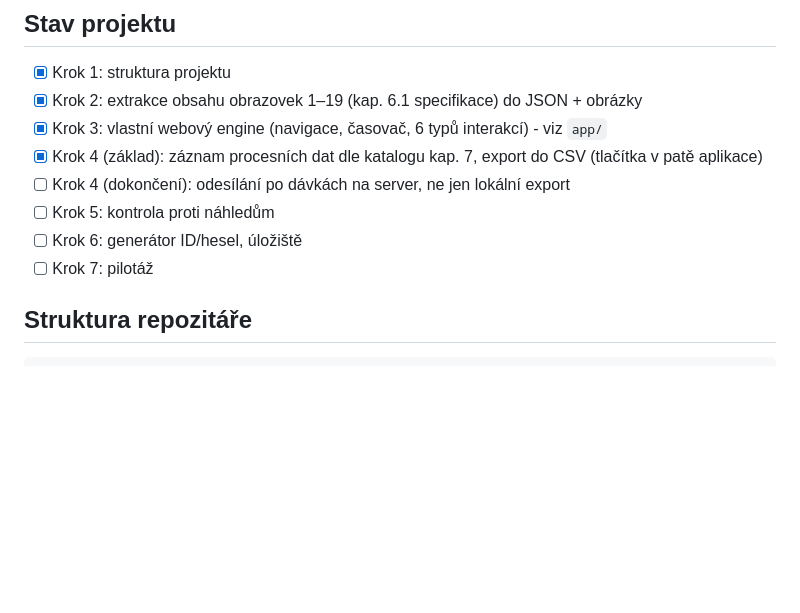
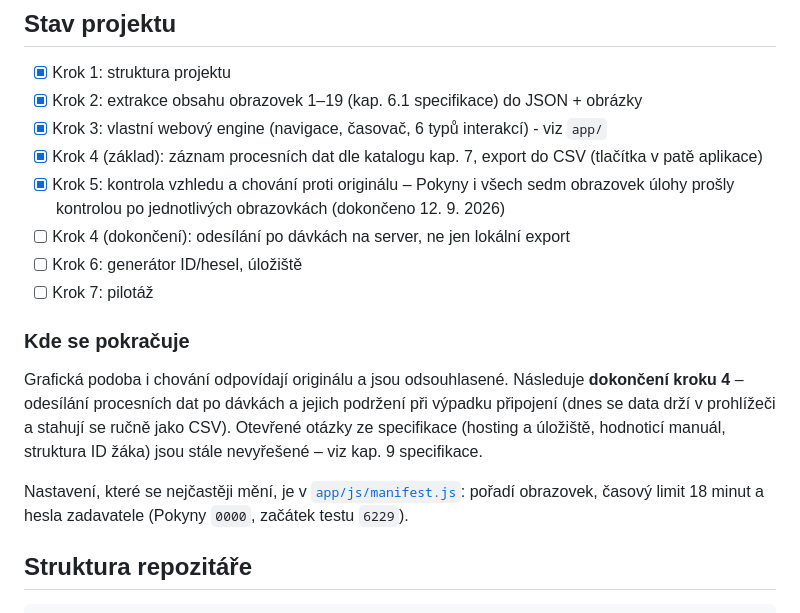
Before and after one commit to klementlibor-uhk/tucnaci, a Markdown page: README.md, the part around the change. GitHub-like rendering; blank space fills up the shorter version.

Commit message:
README: stav po dokonceni ladeni vzhledu a kde se pokracuje
Co-Authored-By: Claude Opus 5 <noreply@anthropic.com>

```diff
--- a/README.md
+++ b/README.md
@@ -13,10 +13,21 @@ Plná specifikace: [`docs/specifikace.md`](docs/specifikace.md).
 - [x] Krok 2: extrakce obsahu obrazovek 1–19 (kap. 6.1 specifikace) do JSON + obrázky
 - [x] Krok 3: vlastní webový engine (navigace, časovač, 6 typů interakcí) - viz `app/`
 - [x] Krok 4 (základ): záznam procesních dat dle katalogu kap. 7, export do CSV (tlačítka v patě aplikace)
+- [x] Krok 5: kontrola vzhledu a chování proti originálu – Pokyny i všech sedm obrazovek úlohy
+  prošly kontrolou po jednotlivých obrazovkách (dokončeno 12. 9. 2026)
 - [ ] Krok 4 (dokončení): odesílání po dávkách na server, ne jen lokální export
-- [ ] Krok 5: kontrola proti náhledům
 - [ ] Krok 6: generátor ID/hesel, úložiště
 - [ ] Krok 7: pilotáž
+
+### Kde se pokračuje
+
+Grafická podoba i chování odpovídají originálu a jsou odsouhlasené. Následuje **dokončení kroku 4** –
+odesílání procesních dat po dávkách a jejich podržení při výpadku připojení (dnes se data drží
+v prohlížeči a stahují se ručně jako CSV). Otevřené otázky ze specifikace (hosting a úložiště,
+hodnoticí manuál, struktura ID žáka) jsou stále nevyřešené – viz kap. 9 specifikace.
+
+Nastavení, které se nejčastěji mění, je v [`app/js/manifest.js`](app/js/manifest.js): pořadí obrazovek,
+časový limit 18 minut a hesla zadavatele (Pokyny `0000`, začátek testu `6229`).
 
 ## Struktura repozitáře
 
```
